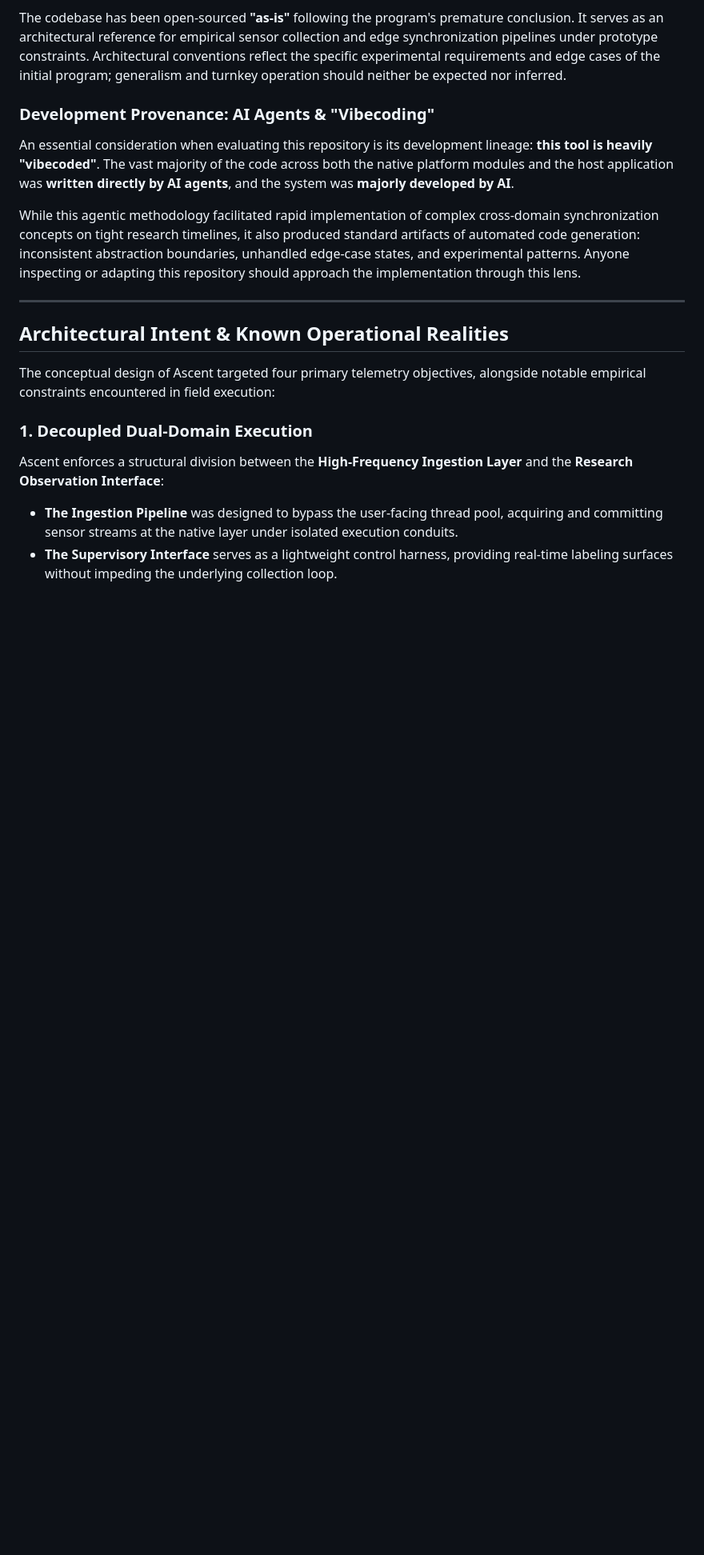
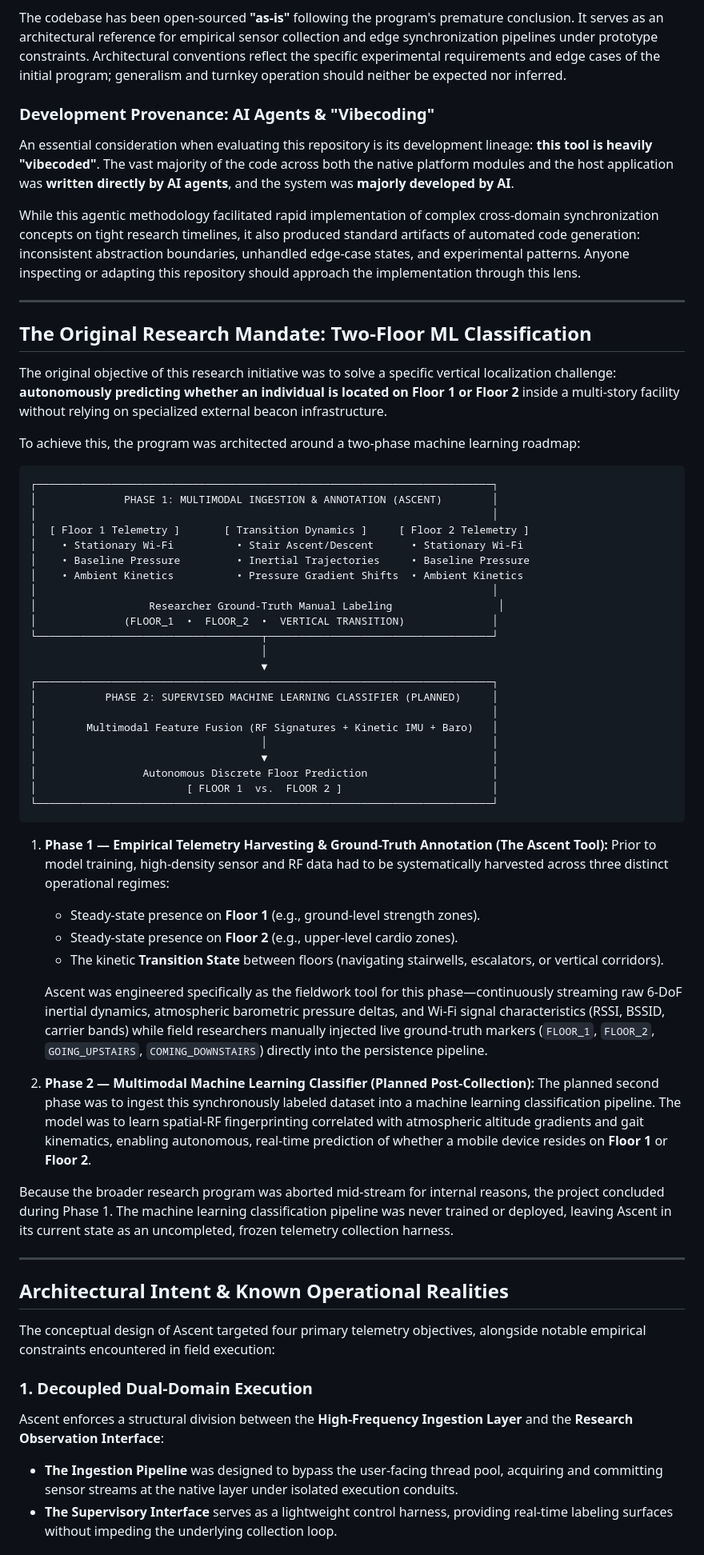
Before and after one commit to GitCoder052023/Ascent, a Markdown page: README.md, the part around the change. Shown at 80% size. Rendered like a GitHub page; blank space fills up the shorter version.

````diff
--- a/README.md
+++ b/README.md
@@ -56,6 +56,52 @@ The codebase has been open-sourced **"as-is"** following the program's premature
 An essential consideration when evaluating this repository is its development lineage: **this tool is heavily "vibecoded"**. The vast majority of the code across both the native platform modules and the host application was **written directly by AI agents**, and the system was **majorly developed by AI**.
 
 While this agentic methodology facilitated rapid implementation of complex cross-domain synchronization concepts on tight research timelines, it also produced standard artifacts of automated code generation: inconsistent abstraction boundaries, unhandled edge-case states, and experimental patterns. Anyone inspecting or adapting this repository should approach the implementation through this lens.
+
+---
+
+## The Original Research Mandate: Two-Floor ML Classification
+
+The original objective of this research initiative was to solve a specific vertical localization challenge: **autonomously predicting whether an individual is located on Floor 1 or Floor 2** inside a multi-story facility without relying on specialized external beacon infrastructure.
+
+To achieve this, the program was architected around a two-phase machine learning roadmap:
+
+```
+┌─────────────────────────────────────────────────────────────────────────┐
+│              PHASE 1: MULTIMODAL INGESTION & ANNOTATION (ASCENT)        │
+│                                                                         │
+│  [ Floor 1 Telemetry ]       [ Transition Dynamics ]     [ Floor 2 Telemetry ]
+│    • Stationary Wi-Fi          • Stair Ascent/Descent      • Stationary Wi-Fi
+│    • Baseline Pressure         • Inertial Trajectories     • Baseline Pressure
+│    • Ambient Kinetics          • Pressure Gradient Shifts  • Ambient Kinetics
+│                                                                         │
+│                  Researcher Ground-Truth Manual Labeling                 │
+│              (FLOOR_1  •  FLOOR_2  •  VERTICAL TRANSITION)              │
+└────────────────────────────────────┬────────────────────────────────────┘
+                                     │
+                                     ▼
+┌─────────────────────────────────────────────────────────────────────────┐
+│           PHASE 2: SUPERVISED MACHINE LEARNING CLASSIFIER (PLANNED)     │
+│                                                                         │
+│        Multimodal Feature Fusion (RF Signatures + Kinetic IMU + Baro)   │
+│                                    │                                    │
+│                                    ▼                                    │
+│                 Autonomous Discrete Floor Prediction                    │
+│                        [ FLOOR 1  vs.  FLOOR 2 ]                        │
+└─────────────────────────────────────────────────────────────────────────┘
+```
+
+1. **Phase 1 — Empirical Telemetry Harvesting & Ground-Truth Annotation (The Ascent Tool):**
+   Prior to model training, high-density sensor and RF data had to be systematically harvested across three distinct operational regimes:
+   * Steady-state presence on **Floor 1** (e.g., ground-level strength zones).
+   * Steady-state presence on **Floor 2** (e.g., upper-level cardio zones).
+   * The kinetic **Transition State** between floors (navigating stairwells, escalators, or vertical corridors).
+
+   Ascent was engineered specifically as the fieldwork tool for this phase—continuously streaming raw 6-DoF inertial dynamics, atmospheric barometric pressure deltas, and Wi-Fi signal characteristics (RSSI, BSSID, carrier bands) while field researchers manually injected live ground-truth markers (`FLOOR_1`, `FLOOR_2`, `GOING_UPSTAIRS`, `COMING_DOWNSTAIRS`) directly into the persistence pipeline.
+
+2. **Phase 2 — Multimodal Machine Learning Classifier (Planned Post-Collection):**
+   The planned second phase was to ingest this synchronously labeled dataset into a machine learning classification pipeline. The model was to learn spatial-RF fingerprinting correlated with atmospheric altitude gradients and gait kinematics, enabling autonomous, real-time prediction of whether a mobile device resides on **Floor 1** or **Floor 2**.
+
+Because the broader research program was aborted mid-stream for internal reasons, the project concluded during Phase 1. The machine learning classification pipeline was never trained or deployed, leaving Ascent in its current state as an uncompleted, frozen telemetry collection harness.
 
 ---
 
````
